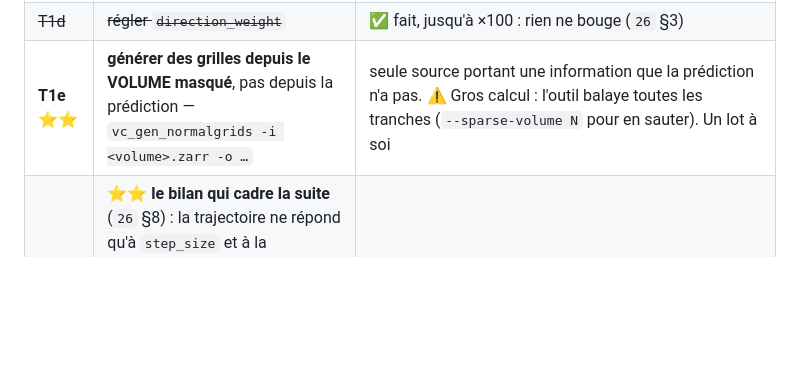
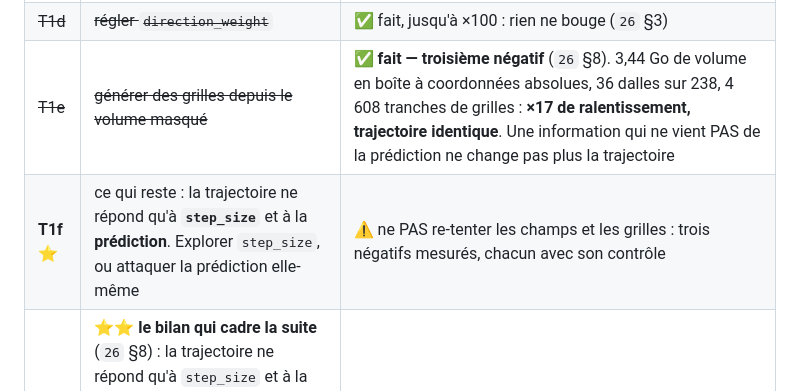
Before and after one commit to MasterLaplace/LplVesuvius, a Markdown page: HANDOFF.md, the part around the change. Rendered like a GitHub page; blank space fills up the shorter version.

```diff
--- a/HANDOFF.md
+++ b/HANDOFF.md
@@ -451,7 +451,8 @@ cible — le pool ouvert fait **2 140 000 $** et le Grand Prize n'est pas le seu
 | ~~T1b~~ | ~~brancher `direction_fields`~~ | ✅ **fait, et le résultat est un NÉGATIF** (`26`) : le contrat est dérivé, l'encodage mesuré sur 3 rouleaux, le champ se charge — et la croissance est **identique au centième**, même avec les axes délibérément permutés. Il n'agit que dans l'étape finale, où il fait empirer |
 | ~~T1c~~ | ~~brancher `NormalGridVolume`~~ | ✅ **fait — second négatif** (`26` §7). La clé est **`normal_grid_path`** et elle est bien lue ; avec 1,53 Go de vraies grilles la vitesse tombe **×29** et la trajectoire ne bouge pas d'un centième **sur les 118 générations** ; l'étape finale, elle, rend **112 139** auto-intersections contre zéro. ⭐ Raison : les `.normal-grids` sont **dérivées de la prédiction que le traceur suit déjà** — les lui rendre est une tautologie |
 | ~~T1d~~ | ~~régler `direction_weight`~~ | ✅ fait, jusqu'à ×100 : rien ne bouge (`26` §3) |
-| **T1e** ⭐⭐ | **générer des grilles depuis le VOLUME masqué**, pas depuis la prédiction — `vc_gen_normalgrids -i <volume>.zarr -o …` | seule source portant une information que la prédiction n'a pas. ⚠ Gros calcul : l'outil balaye toutes les tranches (`--sparse-volume N` pour en sauter). Un lot à soi |
+| ~~T1e~~ | ~~générer des grilles depuis le volume masqué~~ | ✅ **fait — troisième négatif** (`26` §8). 3,44 Go de volume en boîte à coordonnées absolues, 36 dalles sur 238, 4 608 tranches de grilles : **×17 de ralentissement, trajectoire identique**. Une information qui ne vient PAS de la prédiction ne change pas plus la trajectoire |
+| **T1f** ⭐ | ce qui reste : la trajectoire ne répond qu'à **`step_size`** et à la **prédiction**. Explorer `step_size`, ou attaquer la prédiction elle-même | ⚠ ne PAS re-tenter les champs et les grilles : trois négatifs mesurés, chacun avec son contrôle |
 | — | ⭐⭐ **le bilan qui cadre la suite** (`26` §8) : la trajectoire ne répond qu'à `step_size` et à la prédiction. Ni les champs, ni les grilles, ni les poids ne la déplacent — **la graine reste le seul levier mesuré** |
 | ~~T2~~ | ~~rejouer la boucle sur d'autres rouleaux~~ | ✅ **fait** — `tools/campagne_graines.sh`, 12 rouleaux, appariée, reprenable |
 | **T3** ⭐ | le **titre de Scroll 1** — *« looking somewhere new »* | c'est un problème de **recherche** sur le corpus où tous nos instruments marchent |
```
Also changed, not shown: docs/26_le_champ_de_direction.md (+11 -11 lines).
